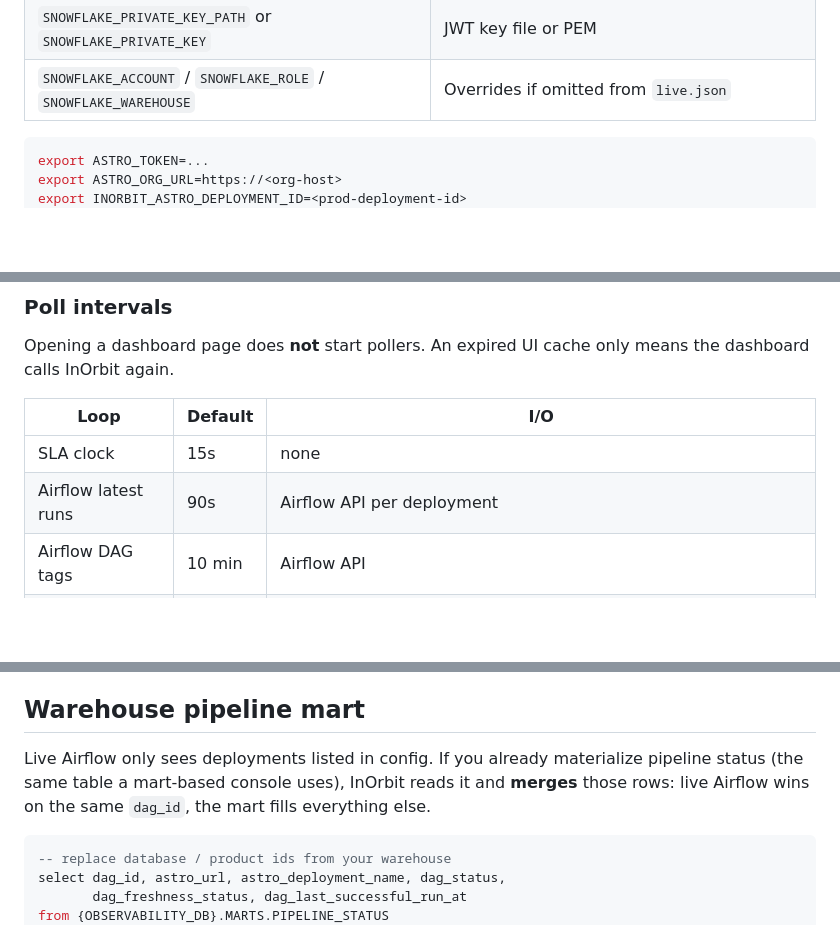
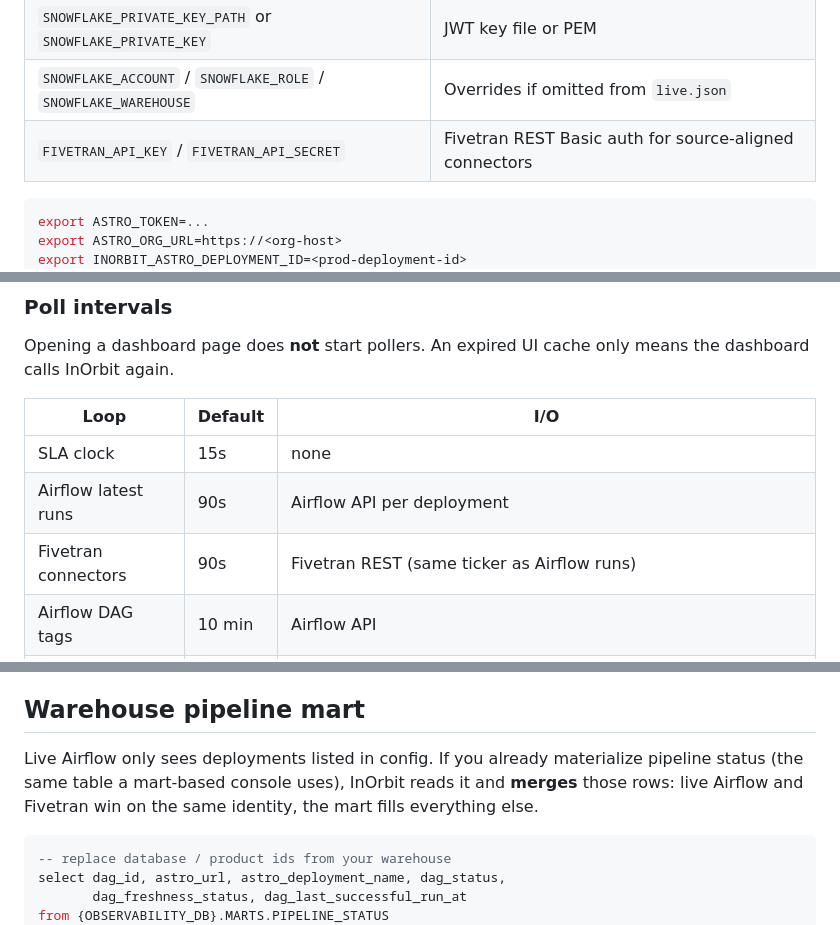
Before and after one commit to redhat-data-and-ai/inorbit, a Markdown page: README.md, 3 parts joined by grey strips. Rendered like a GitHub page; blank space fills up the shorter version.

````diff
--- a/README.md
+++ b/README.md
@@ -113,6 +115,7 @@ cp configs/live.example.json configs/live.json
 | `SNOWFLAKE_PASSWORD` | Password auth |
 | `SNOWFLAKE_PRIVATE_KEY_PATH` or `SNOWFLAKE_PRIVATE_KEY` | JWT key file or PEM |
 | `SNOWFLAKE_ACCOUNT` / `SNOWFLAKE_ROLE` / `SNOWFLAKE_WAREHOUSE` | Overrides if omitted from `live.json` |
+| `FIVETRAN_API_KEY` / `FIVETRAN_API_SECRET` | Fivetran REST Basic auth for source-aligned connectors |
 
 ```bash
 export ASTRO_TOKEN=...
@@ -235,6 +254,7 @@ Opening a dashboard page does **not** start pollers. An expired UI cache only me
 |---|---|---|
 | SLA clock | 15s | none |
 | Airflow latest runs | 90s | Airflow API per deployment |
+| Fivetran connectors | 90s | Fivetran REST (same ticker as Airflow runs) |
 | Airflow DAG tags | 10 min | Airflow API |
 | Quality / dbt / marts | 5 min | Warehouse watermark (quality, lineage, pipeline mart). dbt tests follow the pipeline, not this poll. |
 
@@ -259,7 +279,7 @@ Measured on a 40-product live catalog (14 Airflow deployments, HTTP up after ing
 
 ## Warehouse pipeline mart
 
-Live Airflow only sees deployments listed in config. If you already materialize pipeline status (the same table a mart-based console uses), InOrbit reads it and **merges** those rows: live Airflow wins on the same `dag_id`, the mart fills everything else.
+Live Airflow only sees deployments listed in config. If you already materialize pipeline status (the same table a mart-based console uses), InOrbit reads it and **merges** those rows: live Airflow and Fivetran win on the same identity, the mart fills everything else.
 
 ```sql
 -- replace database / product ids from your warehouse
````
Also changed, not shown: other parts of README.md (+28 -10 lines).
